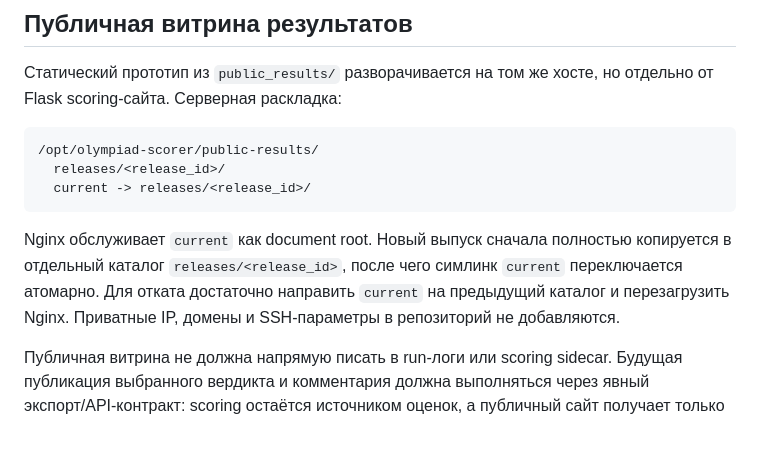
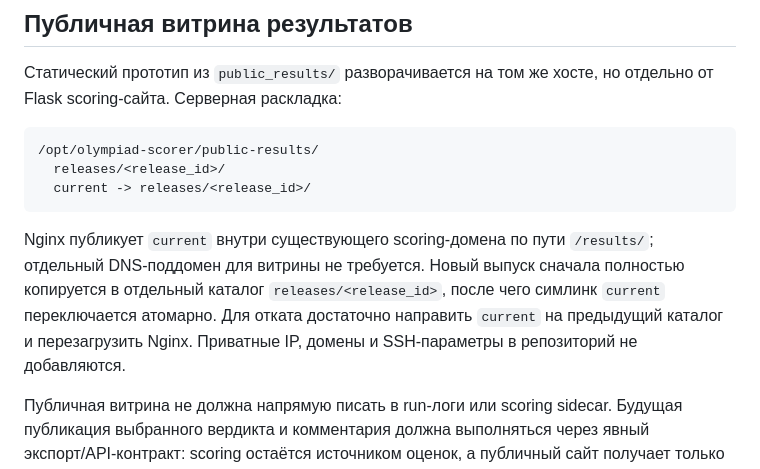
Before and after one commit to MotaTasher/llm-olympiad-bench, a Markdown page: SERVER.md, the part around the change. Rendered like a GitHub page; blank space fills up the shorter version.

Commit message:
Document embedded public results route

````diff
--- a/SERVER.md
+++ b/SERVER.md
@@ -245,11 +245,12 @@ sqlite3 instance/scorer-auth.sqlite3 ".backup '/secure/backup/scorer-auth.sqlite
   current -> releases/<release_id>/
 ```
 
-Nginx обслуживает `current` как document root. Новый выпуск сначала полностью
-копируется в отдельный каталог `releases/<release_id>`, после чего симлинк
-`current` переключается атомарно. Для отката достаточно направить `current`
-на предыдущий каталог и перезагрузить Nginx. Приватные IP, домены и SSH-параметры
-в репозиторий не добавляются.
+Nginx публикует `current` внутри существующего scoring-домена по пути
+`/results/`; отдельный DNS-поддомен для витрины не требуется. Новый выпуск
+сначала полностью копируется в отдельный каталог `releases/<release_id>`, после
+чего симлинк `current` переключается атомарно. Для отката достаточно направить
+`current` на предыдущий каталог и перезагрузить Nginx. Приватные IP, домены и
+SSH-параметры в репозиторий не добавляются.
 
 Публичная витрина не должна напрямую писать в run-логи или scoring sidecar.
 Будущая публикация выбранного вердикта и комментария должна выполняться через
````
